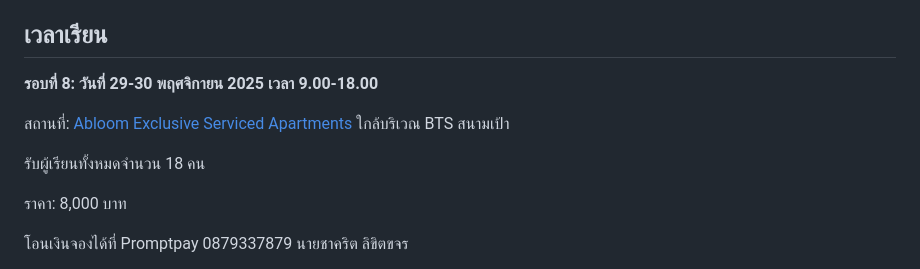
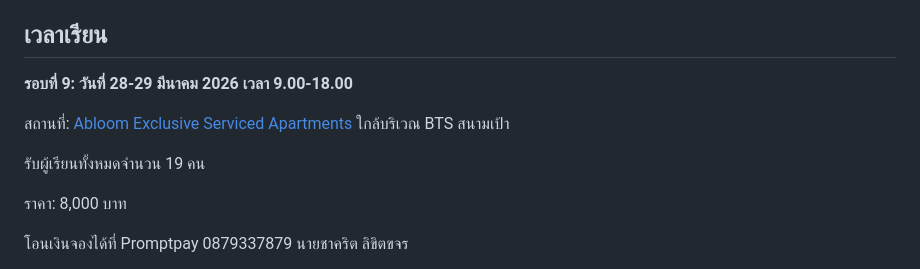
Before and after one commit to chrisza4/chris-blog, a Markdown page: content/courses/course.md, the part around the change. GitHub-like rendering.

Commit message:
New dates

```diff
--- a/content/courses/course.md
+++ b/content/courses/course.md
@@ -48,11 +48,11 @@ Recommend profile:
 
 ## เวลาเรียน
 
-**รอบที่ 8: วันที่ 29-30 พฤศจิกายน 2025 เวลา 9.00-18.00**
+**รอบที่ 9: วันที่ 28-29 มีนาคม 2026 เวลา 9.00-18.00**
 
 สถานที่: [Abloom Exclusive Serviced Apartments](https://maps.app.goo.gl/owLr4YMri4Faghry6) ใกล้บริเวณ BTS สนามเป้า
 
-รับผู้เรียนทั้งหมดจำนวน 18 คน
+รับผู้เรียนทั้งหมดจำนวน 19 คน
 
 ราคา: 8,000 บาท
 
```
